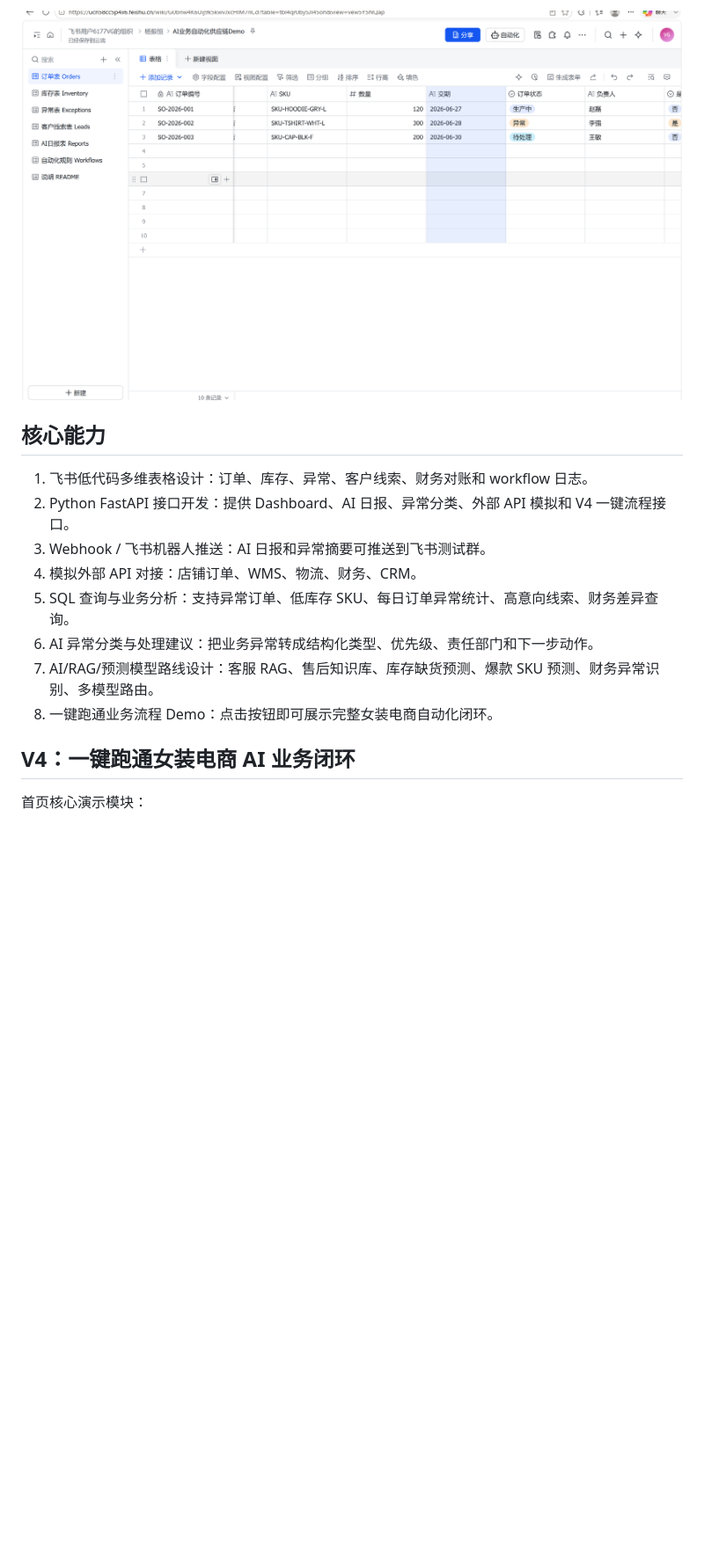
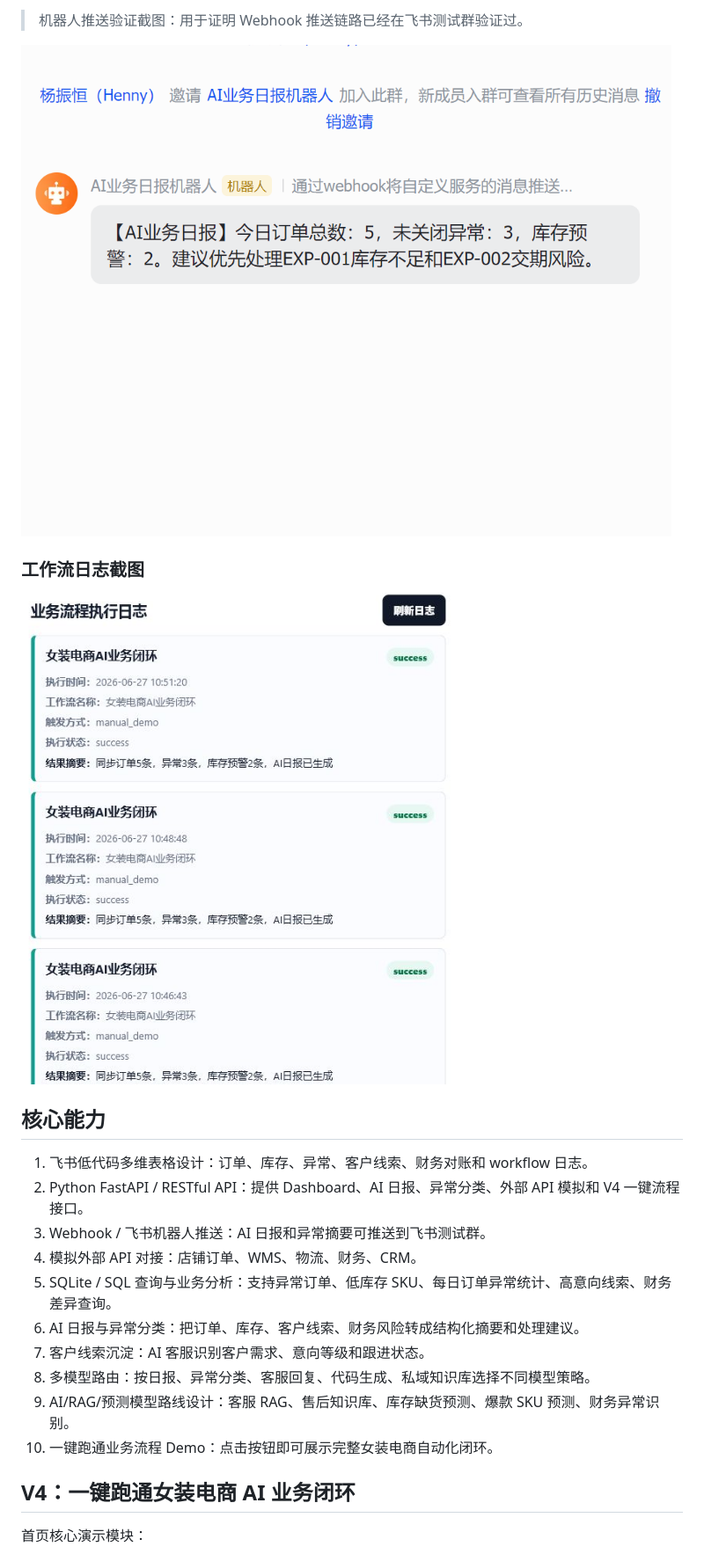
Before and after one commit to yangzhenheng/feishu-ai-business-automation-demo, a Markdown page: README.md, the part around one of its changes. Shown at 88% size. Drawn GitHub-style; pictures changed too: assets/feishu-bot-v4.png (added), assets/workflow-logs.png (added); blank space fills up the shorter version.

```diff
--- a/README.md
+++ b/README.md
@@ -29,16 +27,24 @@ AI Business FlowPilot 模拟一家广州女装电商企业：业务已经通过
 
-![飞书多维表格截图](assets/real-feishu-bitable.png)
+> 机器人推送验证截图：用于证明 Webhook 推送链路已经在飞书测试群验证过。
+
+![飞书机器人推送截图](assets/feishu-bot-v4.png)
+
+### 工作流日志截图
+
+![工作流日志截图](assets/workflow-logs.png)
 
 ## 核心能力
 
 1. 飞书低代码多维表格设计：订单、库存、异常、客户线索、财务对账和 workflow 日志。
-2. Python FastAPI 接口开发：提供 Dashboard、AI 日报、异常分类、外部 API 模拟和 V4 一键流程接口。
+2. Python FastAPI / RESTful API：提供 Dashboard、AI 日报、异常分类、外部 API 模拟和 V4 一键流程接口。
 3. Webhook / 飞书机器人推送：AI 日报和异常摘要可推送到飞书测试群。
 4. 模拟外部 API 对接：店铺订单、WMS、物流、财务、CRM。
-5. SQL 查询与业务分析：支持异常订单、低库存 SKU、每日订单异常统计、高意向线索、财务差异查询。
-6. AI 异常分类与处理建议：把业务异常转成结构化类型、优先级、责任部门和下一步动作。
-7. AI/RAG/预测模型路线设计：客服 RAG、售后知识库、库存缺货预测、爆款 SKU 预测、财务异常识别、多模型路由。
-8. 一键跑通业务流程 Demo：点击按钮即可展示完整女装电商自动化闭环。
+5. SQLite / SQL 查询与业务分析：支持异常订单、低库存 SKU、每日订单异常统计、高意向线索、财务差异查询。
+6. AI 日报与异常分类：把订单、库存、客户线索、财务风险转成结构化摘要和处理建议。
+7. 客户线索沉淀：AI 客服识别客户需求、意向等级和跟进状态。
+8. 多模型路由：按日报、异常分类、客服回复、代码生成、私域知识库选择不同模型策略。
+9. AI/RAG/预测模型路线设计：客服 RAG、售后知识库、库存缺货预测、爆款 SKU 预测、财务异常识别。
+10. 一键跑通业务流程 Demo：点击按钮即可展示完整女装电商自动化闭环。
 
 ## V4：一键跑通女装电商 AI 业务闭环
 
```
Also changed, not shown: other parts of README.md (+7 -9 lines), assets/api-docs.png, assets/v4-full-workflow.png (added), 1 other file.
